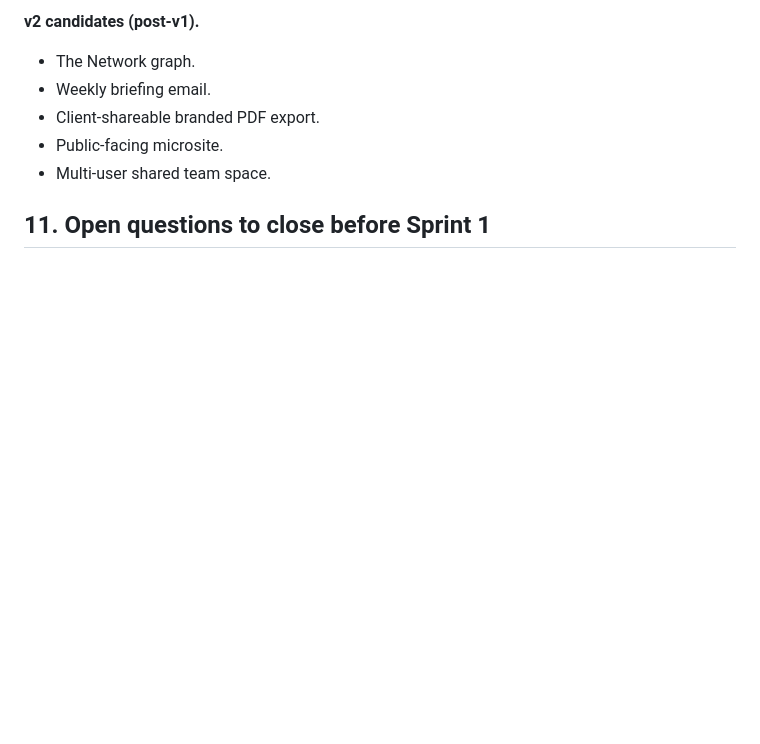
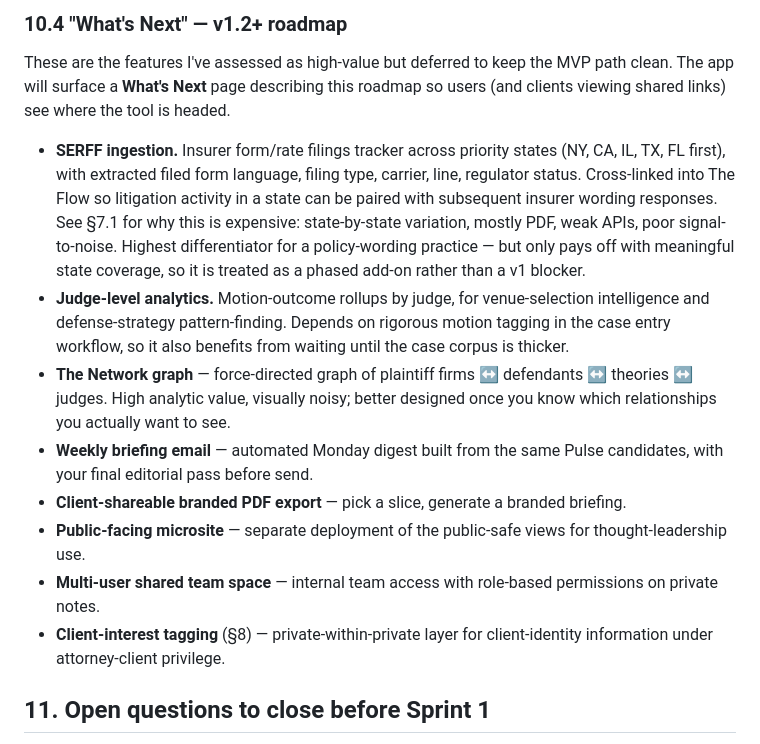
Before and after one commit to lieb555/trendsandnews, a Markdown page: SPEC.md, the part around one of its changes. Rendered like a GitHub page; blank space fills up the shorter version.

```diff
--- a/SPEC.md
+++ b/SPEC.md
@@ -250,10 +262,16 @@ Concrete choices for v1:
 
-**v2 candidates (post-v1).**
-- The Network graph.
-- Weekly briefing email.
-- Client-shareable branded PDF export.
-- Public-facing microsite.
-- Multi-user shared team space.
+### 10.4 "What's Next" — v1.2+ roadmap
+
+These are the features I've assessed as high-value but deferred to keep the MVP path clean. The app will surface a **What's Next** page describing this roadmap so users (and clients viewing shared links) see where the tool is headed.
+
+- **SERFF ingestion.** Insurer form/rate filings tracker across priority states (NY, CA, IL, TX, FL first), with extracted filed form language, filing type, carrier, line, regulator status. Cross-linked into The Flow so litigation activity in a state can be paired with subsequent insurer wording responses. See §7.1 for why this is expensive: state-by-state variation, mostly PDF, weak APIs, poor signal-to-noise. Highest differentiator for a policy-wording practice — but only pays off with meaningful state coverage, so it is treated as a phased add-on rather than a v1 blocker.
+- **Judge-level analytics.** Motion-outcome rollups by judge, for venue-selection intelligence and defense-strategy pattern-finding. Depends on rigorous motion tagging in the case entry workflow, so it also benefits from waiting until the case corpus is thicker.
+- **The Network graph** — force-directed graph of plaintiff firms ↔ defendants ↔ theories ↔ judges. High analytic value, visually noisy; better designed once you know which relationships you actually want to see.
+- **Weekly briefing email** — automated Monday digest built from the same Pulse candidates, with your final editorial pass before send.
+- **Client-shareable branded PDF export** — pick a slice, generate a branded briefing.
+- **Public-facing microsite** — separate deployment of the public-safe views for thought-leadership use.
+- **Multi-user shared team space** — internal team access with role-based permissions on private notes.
+- **Client-interest tagging** (§8) — private-within-private layer for client-identity information under attorney-client privilege.
 
 ## 11. Open questions to close before Sprint 1
 
```
Also changed, not shown: other parts of SPEC.md (+25 -13 lines).
